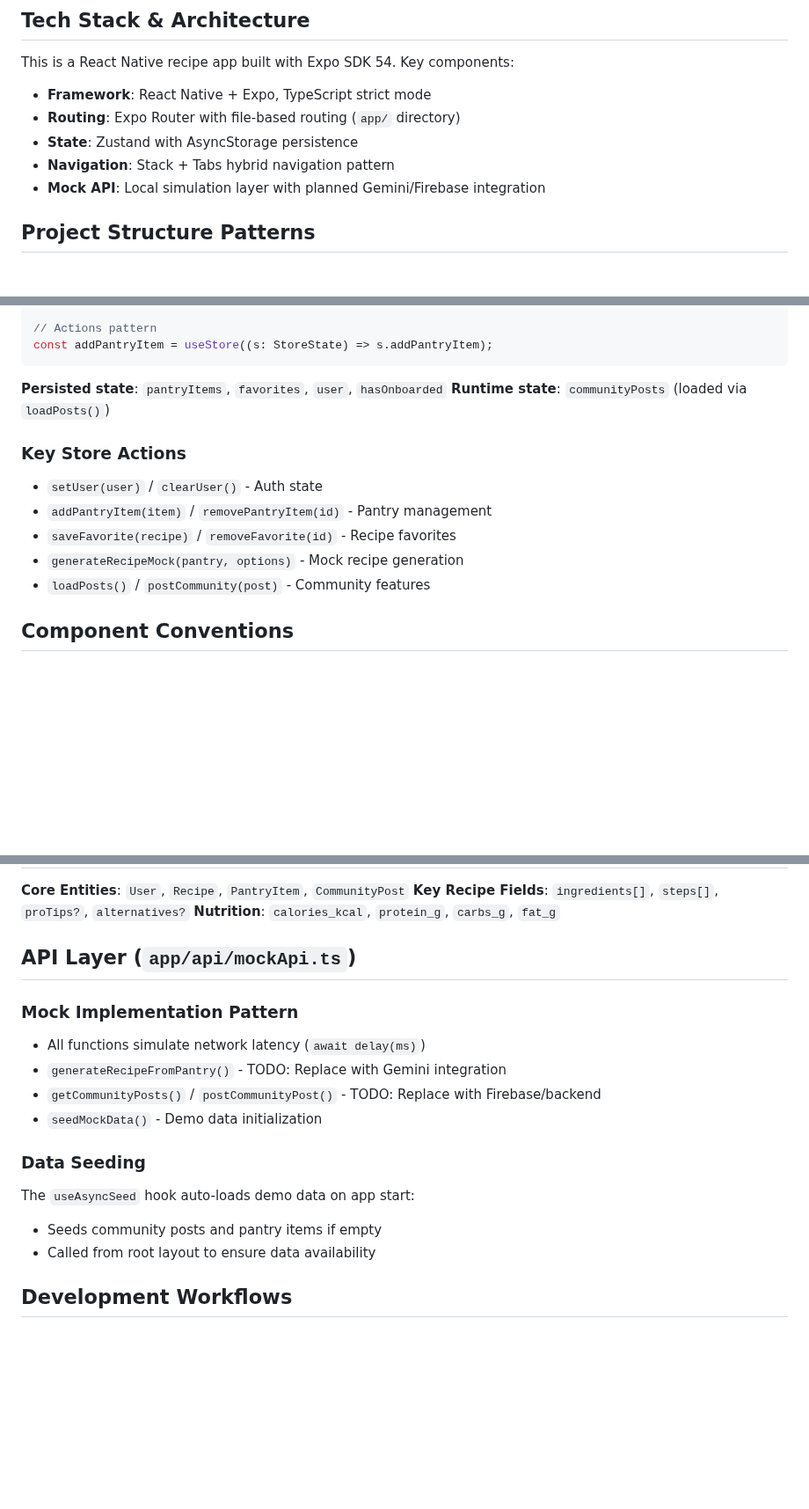
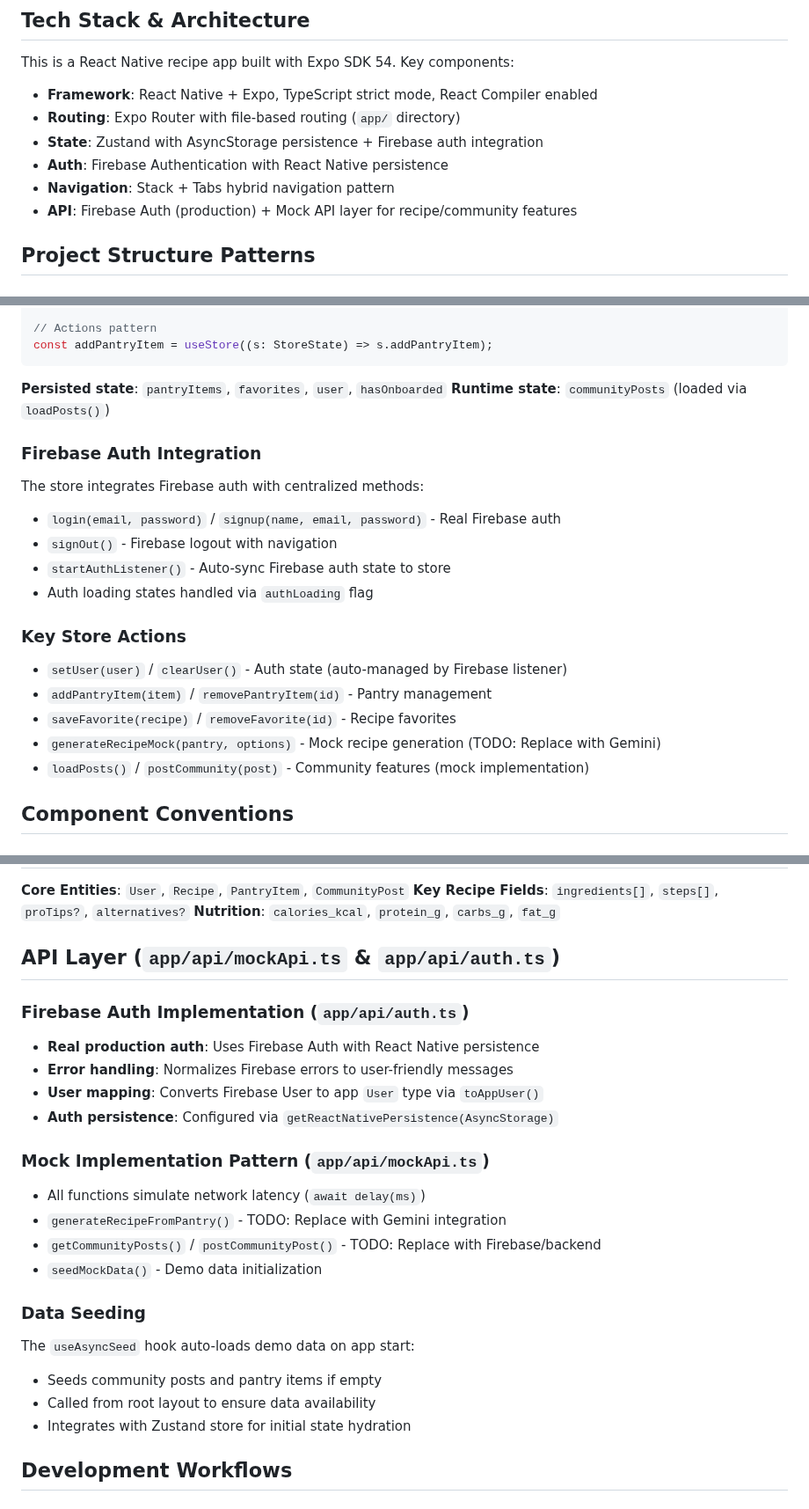
Before and after one commit to sanirurajapaksha/crumbs-app, a Markdown page: .github/copilot-instructions.md, 3 parts joined by grey strips. Shown at 88% size. Rendered like a GitHub page; blank space fills up the shorter version.

Commit message:
feat: enhance documentation for Firebase Auth integration and project structure

```diff
--- a/.github/copilot-instructions.md
+++ b/.github/copilot-instructions.md
@@ -3,11 +3,12 @@
 ## Tech Stack & Architecture
 
 This is a React Native recipe app built with Expo SDK 54. Key components:
-- **Framework**: React Native + Expo, TypeScript strict mode
+- **Framework**: React Native + Expo, TypeScript strict mode, React Compiler enabled
 - **Routing**: Expo Router with file-based routing (`app/` directory)
-- **State**: Zustand with AsyncStorage persistence
+- **State**: Zustand with AsyncStorage persistence + Firebase auth integration
+- **Auth**: Firebase Authentication with React Native persistence
 - **Navigation**: Stack + Tabs hybrid navigation pattern
-- **Mock API**: Local simulation layer with planned Gemini/Firebase integration
+- **API**: Firebase Auth (production) + Mock API layer for recipe/community features
 
 ## Project Structure Patterns
 
@@ -44,12 +45,19 @@ const addPantryItem = useStore((s: StoreState) => s.addPantryItem);
 **Persisted state**: `pantryItems`, `favorites`, `user`, `hasOnboarded`
 **Runtime state**: `communityPosts` (loaded via `loadPosts()`)
 
+### Firebase Auth Integration
+The store integrates Firebase auth with centralized methods:
+- `login(email, password)` / `signup(name, email, password)` - Real Firebase auth
+- `signOut()` - Firebase logout with navigation
+- `startAuthListener()` - Auto-sync Firebase auth state to store
+- Auth loading states handled via `authLoading` flag
+
 ### Key Store Actions
-- `setUser(user)` / `clearUser()` - Auth state
+- `setUser(user)` / `clearUser()` - Auth state (auto-managed by Firebase listener)
 - `addPantryItem(item)` / `removePantryItem(id)` - Pantry management
 - `saveFavorite(recipe)` / `removeFavorite(id)` - Recipe favorites
-- `generateRecipeMock(pantry, options)` - Mock recipe generation
-- `loadPosts()` / `postCommunity(post)` - Community features
+- `generateRecipeMock(pantry, options)` - Mock recipe generation (TODO: Replace with Gemini)
+- `loadPosts()` / `postCommunity(post)` - Community features (mock implementation)
 
 ## Component Conventions
 
@@ -84,9 +92,15 @@ export default ComponentName;
 **Key Recipe Fields**: `ingredients[]`, `steps[]`, `proTips?`, `alternatives?`
 **Nutrition**: `calories_kcal`, `protein_g`, `carbs_g`, `fat_g`
 
-## API Layer (`app/api/mockApi.ts`)
+## API Layer (`app/api/mockApi.ts` & `app/api/auth.ts`)
 
-### Mock Implementation Pattern
+### Firebase Auth Implementation (`app/api/auth.ts`)
+- **Real production auth**: Uses Firebase Auth with React Native persistence
+- **Error handling**: Normalizes Firebase errors to user-friendly messages
+- **User mapping**: Converts Firebase User to app `User` type via `toAppUser()`
+- **Auth persistence**: Configured via `getReactNativePersistence(AsyncStorage)`
+
+### Mock Implementation Pattern (`app/api/mockApi.ts`)
 - All functions simulate network latency (`await delay(ms)`)
 - `generateRecipeFromPantry()` - TODO: Replace with Gemini integration
 - `getCommunityPosts()` / `postCommunityPost()` - TODO: Replace with Firebase/backend
@@ -96,6 +110,7 @@ export default ComponentName;
 The `useAsyncSeed` hook auto-loads demo data on app start:
 - Seeds community posts and pantry items if empty
 - Called from root layout to ensure data availability
+- Integrates with Zustand store for initial state hydration
 
 ## Development Workflows
 
```
Also changed, not shown: other parts of .github/copilot-instructions.md (+1 -2 lines).
